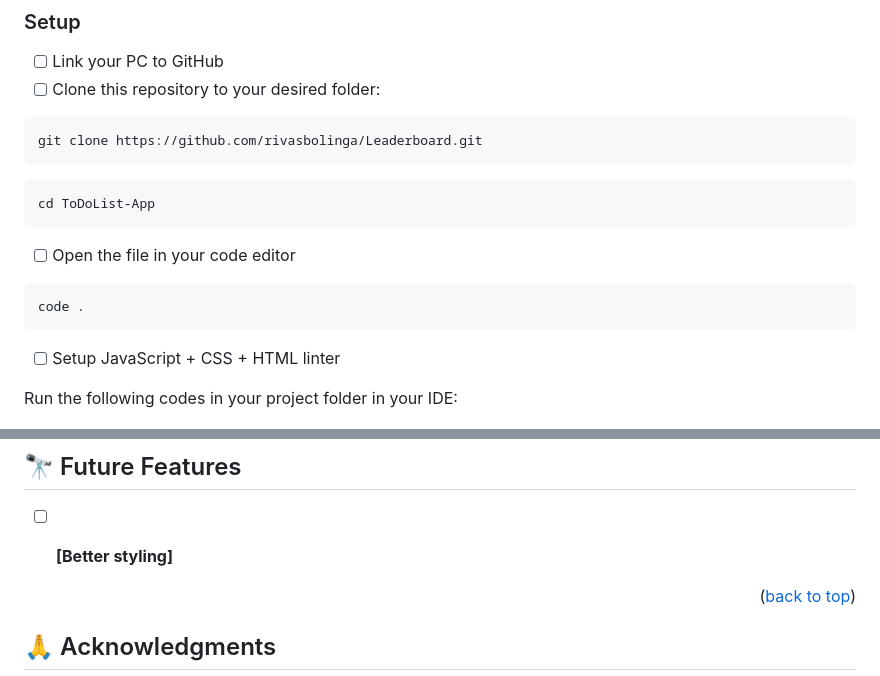
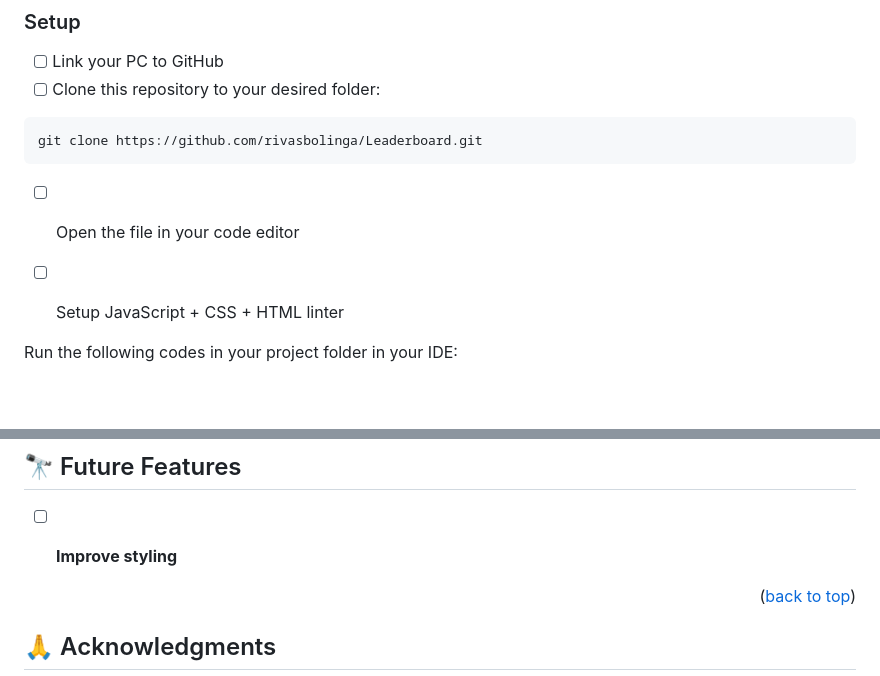
Before and after one commit to rivasbolinga/Leaderboard, a Markdown page: README.md, 2 parts joined by grey strips. GitHub-like rendering; blank space fills up the shorter version.

````diff
--- a/README.md
+++ b/README.md
@@ -96,15 +96,8 @@ In order to run this project you need:
 git clone https://github.com/rivasbolinga/Leaderboard.git
 ```
 
-```
-cd ToDoList-App
-```
-
 - [ ] Open the file in your code editor
 
-```
-code .
-```
 
 - [ ] Setup JavaScript + CSS + HTML linter
 
@@ -195,7 +188,7 @@ npm run deploy
 ## 🔭 Future Features <a name="future-features"></a>
 
 
-- [ ] **[Better styling]**
+- [ ] **Improve styling**
 
 
 <p align="right">(<a href="#readme-top">back to top</a>)</p>
````
